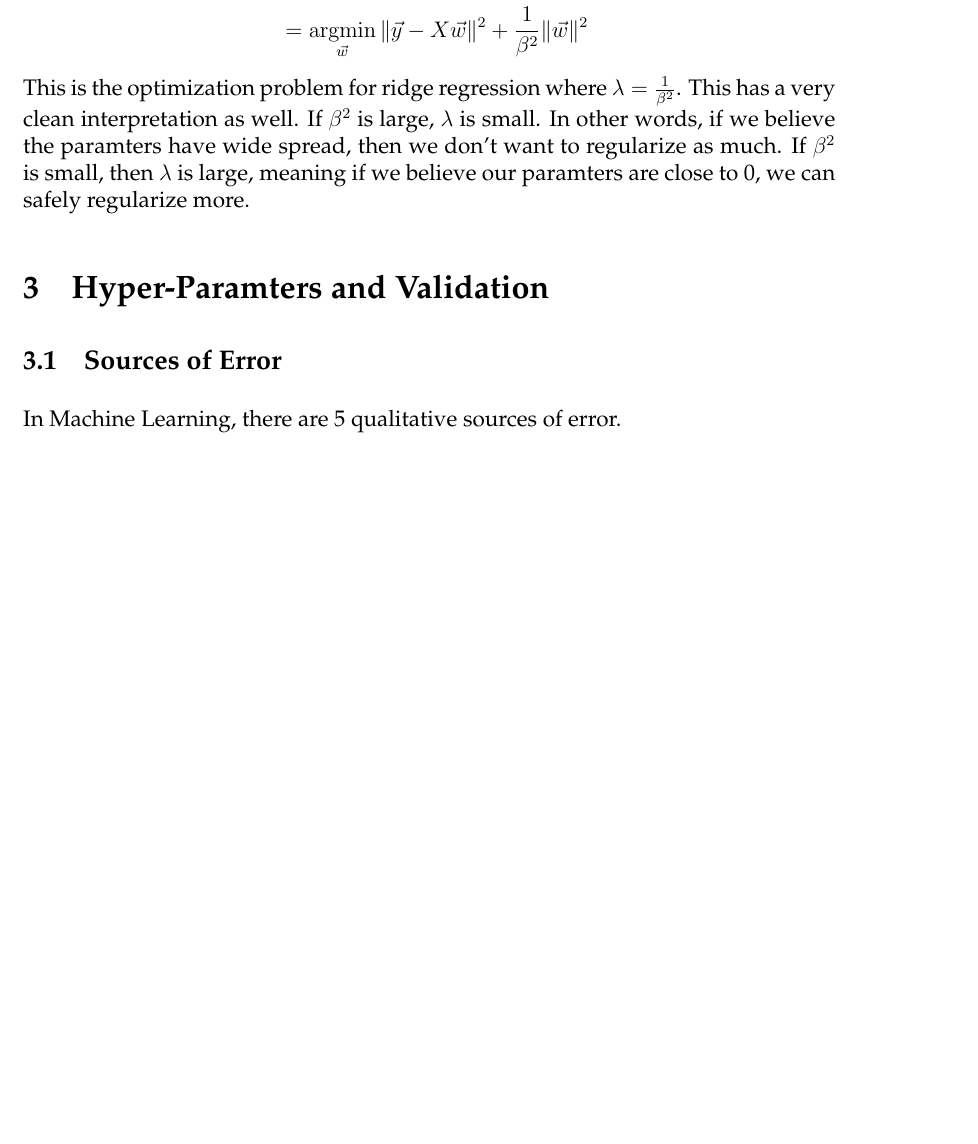
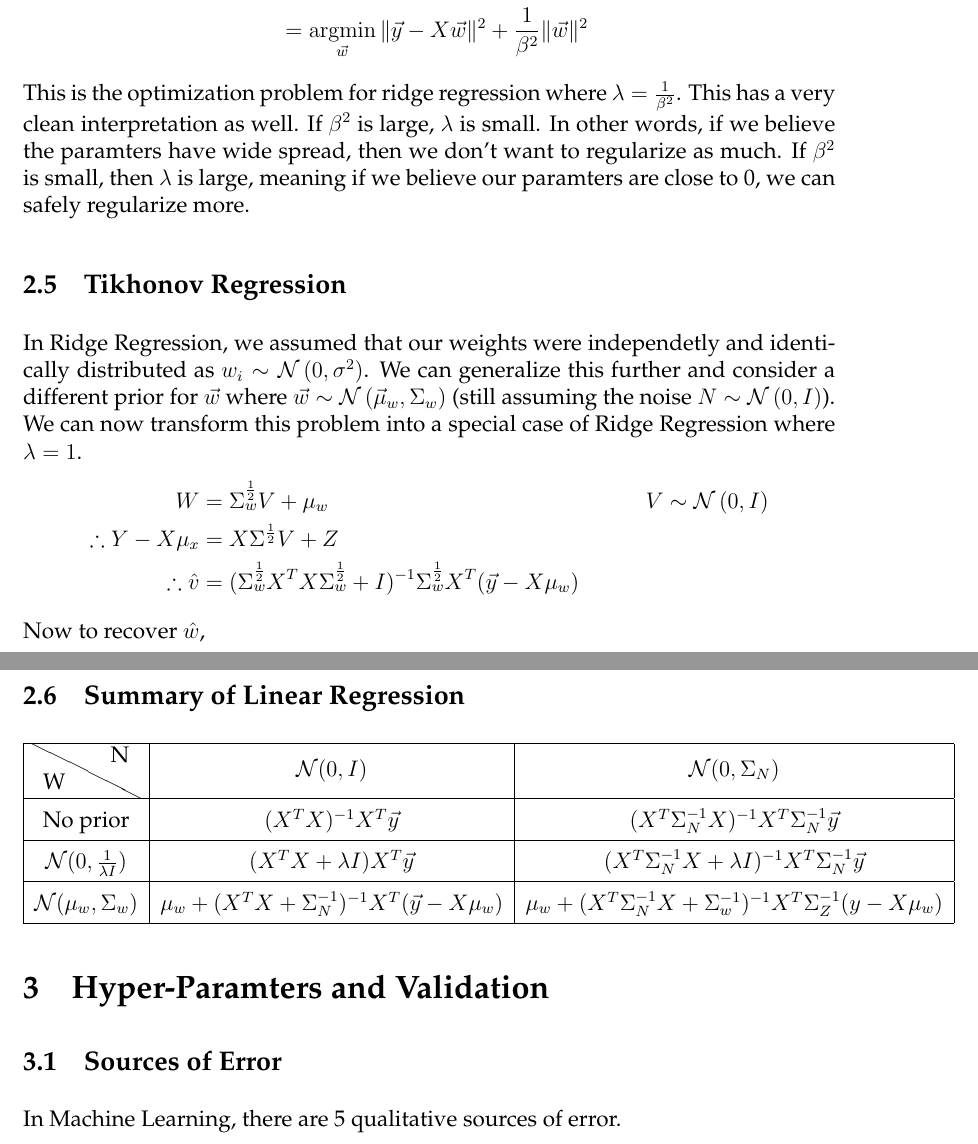
Before and after one commit to aparande/BerkeleyNotes, a LaTeX document (EECS189/notes.tex, which reads header.tex): part of page 8 of 17 before the commit and two parts of pages 9 and 10 of 20 after it, the two joined at a grey line, cut so that both start at the same text, the shorter picture padded with empty space. The pictures show the PDF file EECS189/notes.pdf that the author committed with the source.

Commit message:
Added more regressions

```diff
--- a/EECS189/notes.tex
+++ b/EECS189/notes.tex
@@ -81,7 +81,7 @@ It turns out that these two objectives are related. Starting with the prediction
 \end{align*}
 $\Sigma_\phi$ is the covariance of the test features. What this means is if $\Sigma_\phi=I$, then $\expect{\|w^*-\hat{w}\|^2}=\expect{\|\hat{y}-\tilde{y}\|}$
 In English, this means the features are orthonormal with respect to the test distribution. The implication of this is that the test distribution of our data actually matters during learning!
-\section{Ridge Regression}
+\section{Linear Regression}
 \subsection{Ordinary Least Squares}
 One of the most basic algorithms in machine learning is ordinary least squares. We have a weight vector $\vec{w}$ that we want to learn, a data matrix $X$, and a target vector $\vec{y}$ that we want to predict.
 The least squares solution is simply
@@ -102,6 +102,6 @@ Lets assume that $h(x_i) = x_i * w_i$. Since $Y_i\sim\mathcal{N}(\phi(x_i), \sig
 f_y(Y=y|X=x; w_i) &= \frac{1}{2\pi\sigma^2}e^{-\frac{(y-x_iw_i)^2}{2\sigma^2}}\\
 \argmax_{\vec{w}}\prod_{i=1}^nf_y(Y=y_i|X=x_i;\hat{w}) &= \argmax_{\vec{w}}\sum_{i=1}^{n}\ln(f_y(Y=y_i|X=x_i; w_i))\\
 &= \argmax_{\vec{w}}-\frac{1}{2}\sum_{i=1}^n(y_i-x_iw_i)^2\\
-&= \argmin_{\vec{w}}\sum_{i=1}^n\|\vec{y}-\vec{w}^T\vec{x}
+&= \argmin_{\vec{w}}\sum_{i=1}^n\|\vec{y}-\vec{w}^T\vec{x}\|
 \end{align*}
 This is the least squares optimization problem, so MLE with Gaussian noise is the same as least squares!
@@ -108,0 +111 @@ This is the least squares optimization problem, so MLE with Gaussian noise is th
+  \argmin_{\vec{w}} \sum_{i=1}^{n}\omega_i(y_i - w_ix_i)^2
@@ -108,0 +116,6 @@ This is the least squares optimization problem, so MLE with Gaussian noise is th
+  \Sigma_N^{-\frac{1}{2}}Y &= \Sigma_N^{-\frac{1}{2}}X\vec{w}+\tilde{N}\\
+  \therefore \hat{w} &= (X^T\Sigma_N^{-1}X)^{-1}X^T\Sigma_N^{-1}\vec{y}
+\end{align*}
+This corresponds to the optimization problem
+\[
+  \argmin_{\vec{w}} \sum_{i=1}^{n}\frac{1}{\sigma_i^2}(y_i - \vec{x}_i^Tw_i)^2
@@ -109,3 +126,7 @@ This is the least squares optimization problem, so MLE with Gaussian noise is th
+  \Sigma_N^{-\frac{1}{2}}Y &= \Sigma_N^{-\frac{1}{2}}X\vec{w}+\tilde{N}\\
+  \therefore \hat{w} &= (X^T\Sigma_N^{-1}X)^{-1}X^T\Sigma_N^{-1}\vec{y}
+\end{align*}
+\subsection{Ridge Regression}
 Since the OLS solution has the possibility of being unstable because of small singular values, one thing we could do is instead say
 $$\hat{w} = (X^TX + \lambda I)^{-1}X^T\vec{y}.$$
 Looking at the SVD of
@@ -177,6 +198,31 @@ Since we are penalizing the norm of the weights, this is equivalent to saying th
     &= \argmin_{\vec{w}} \|\vec{y}-X\vec{w}\|^2+\frac{1}{\beta^2}\|\vec{w}\|^2
 \end{align*}
 This is the optimization problem for ridge regression where $\lambda=\frac{1}{\beta^2}$. This has a very clean interpretation as well. If $\beta^2$ is large, $\lambda$ is small. In other words, if we believe the paramters have wide spread, then we don't want to regularize as much. If $\beta^2$ is small, then $\lambda$ is large, meaning if we believe our paramters are close to 0, we can safely regularize more.
+\subsection{Tikhonov Regression}
+In Ridge Regression, we assumed that our weights were independetly and identically distributed as $\normal{w_i}{0}{\sigma^2}$. We can generalize this further and consider a different prior for $\vec{w}$ where $\normal{\vec{w}}{\vec{\mu}_w}{\Sigma_w}$ (still assuming the noise $\normal{N}{0}{I}$).
+We can now transform this problem into a special case of Ridge Regression where $\lambda=1$.
+\begin{align*}
+  W &= \Sigma_w^{\frac{1}{2}}V+\mu_w & \normal{V}{0}{I}\\
+  \therefore Y - X\mu_x &= X\Sigma^{\frac{1}{2}}V+Z\\
+  \therefore \hat{v} &= (\Sigma_w^{\frac{1}{2}}X^TX\Sigma_w^{\frac{1}{2}} + I)^{-1}\Sigma_w^{\frac{1}{2}}X^T(\vec{y}-X\mu_w)
+\end{align*}
+Now to recover $\hat{w}$,
+\begin{align*}
+  \hat{w} &= \Sigma_w^{\frac{1}{2}}\hat{v}+\mu_x\\
+  &= \mu_x + (X^TX+\Sigma_w^{-1})^{-1}X^T(\vec{y}-X\mu_x)
+\end{align*}
+\subsection{Summary of Linear Regression}
+\begin{tabular}[h]{|c|c|c|}
+  \hline
+  \backslashbox{W}{N} & $\mathcal{N}(0, I)$ & $\mathcal{N}(0, \Sigma_N)$\\
+  \hline
+  No prior & $(X^TX)^{-1}X^T\vec{y}$ & $(X^T\Sigma_N^{-1}X)^{-1}X^T\Sigma_N^{-1}\vec{y}$\\
+  \hline
+  $\mathcal{N}(0, \frac{1}{\lambda I})$ & $(X^TX+\lambda I)X^T\vec{y}$ & $(X^T\Sigma_N^{-1}X + \lambda I)^{-1}X^T\Sigma_N^{-1}\vec{y}$\\
+  \hline
+  $\mathcal{N}(\mu_w, \Sigma_w)$ & $\mu_w+(X^TX+\Sigma_N^{-1})^{-1}X^T(\vec{y}-X\mu_w)$ & $\mu_w+(X^T\Sigma_N^{-1}X+\Sigma_w^{-1})^{-1}X^T\Sigma_Z^{-1}(y-X\mu_w)$\\
+  \hline
+\end{tabular}
 \section{Hyper-Paramters and Validation}
 \subsection{Sources of Error}
 In Machine Learning, there are 5 qualitative sources of error.
@@ -406,3 +480,9 @@ This will work assuming that the directions of most variation are also the ones
+  \theta_{MAP} = p(y_1,\cdots,y_n|h_\theta) \cdot p(h_\theta)
+\]
+If we assume that $\normal{Y_i|\theta}{h_\theta(\vec{x}_i)}{\sigma^2}$, then
+\[
+  \theta_{MAP} = \argmax_\theta -\sum_{i=1}^n(y_i-h_\theta(\vec{x}))^2 + \log[p(\theta)]
+\]
 \section{Multi-variate Gaussians}
 A multi-variate Gaussian random variable is specified by its mean $\vec{\mu}_x$ and covariance matrix $\Sigma_x$. The covariance matrix specifies the covariance between each pair of elements in the random variable.
 \[\vec{X}\sim\mathcal{N}(\vec{\mu}_X, \Sigma_X) \qquad \expect{\vec{X}} = \mu_{X}\]
--- a/header.tex
+++ b/header.tex
@@ -117,3 +118,5 @@
 \newcommand{\normal}[3]{#1\sim\mathcal{N}\left(#2, #3\right)}
 \newcommand{\norm}[1]{\|#1\|}
 \newcommand{\vecnorm}[1]{\|\vec{#1}\|}
+\newcommand{\iid}{independently and identically distributed }
+\renewcommand{\arraystretch}{1.5}
```
Also changed, not shown: EECS189/notes.pdf, EECS189/notes.tex (48 more changed lines), header.tex (1 more changed lines), 1 other file.
